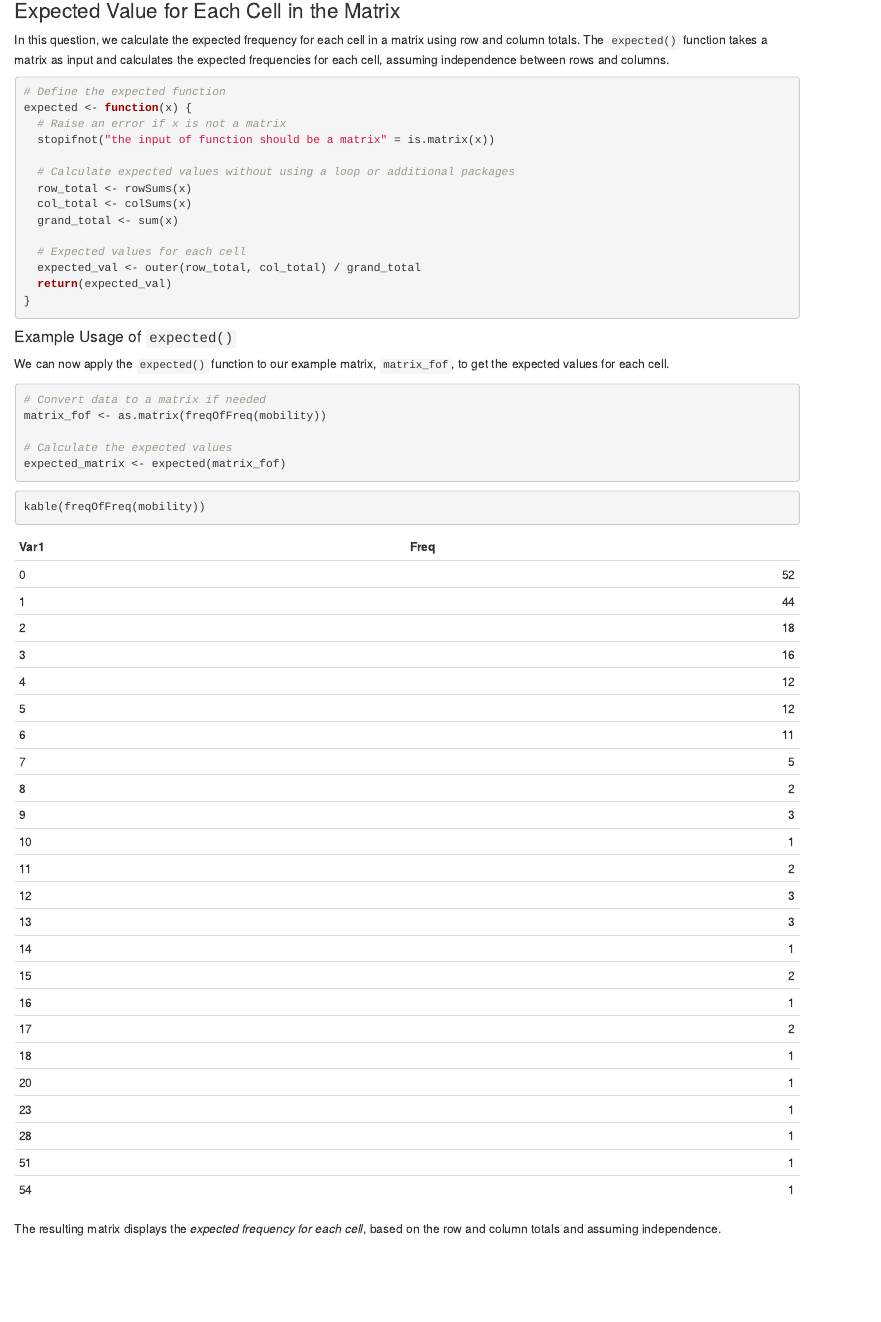
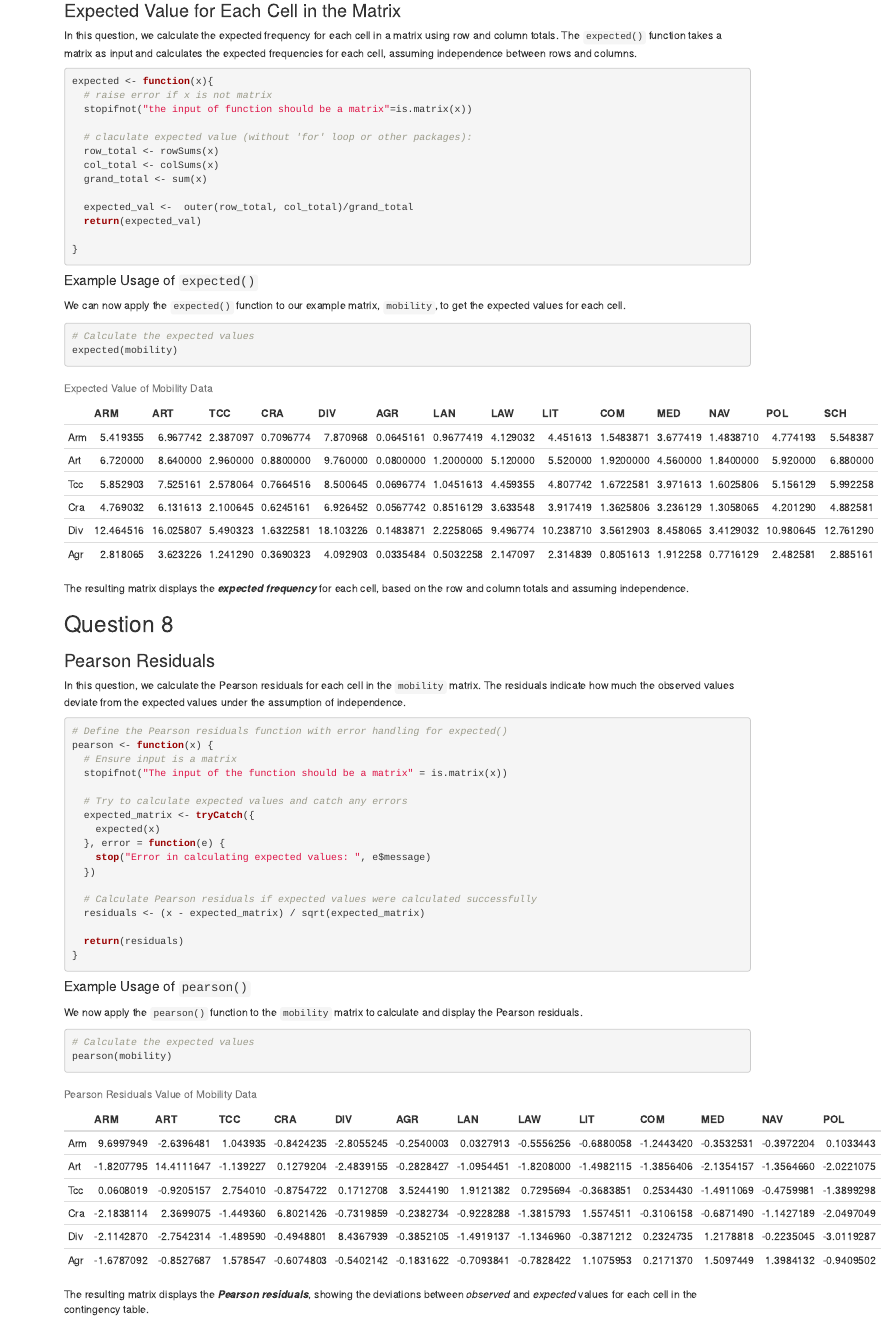
Before and after one commit to sayashm/RHW2024, an R Markdown document (HomeWork2024_Sajjad_Ayashm.Rmd): the page in a window 1100 px wide, from 3610 px down before the commit and from 3160 px down after it, so that both start at the same text. Rendered offline with R 4.5, knitr and Pandoc, with nearby package versions.

Commit message:
Edit Question 7 Solve Question 8

````diff
--- a/HomeWork2024_Sajjad_Ayashm.Rmd
+++ b/HomeWork2024_Sajjad_Ayashm.Rmd
@@ -174,33 +174,67 @@ The calculated mean of the frequency of frequencies is `r mean_fof`, and the var
 In this question, we calculate the expected frequency for each cell in a matrix using row and column totals. The `expected()` function takes a matrix as input and calculates the expected frequencies for each cell, assuming independence between rows and columns.
 
 ```{r eval=TRUE}
-# Define the expected function
-expected <- function(x) {
-  # Raise an error if x is not a matrix
-  stopifnot("the input of function should be a matrix" = is.matrix(x))
+expected <- function(x){
+  # raise error if x is not matrix
+  stopifnot("the input of function should be a matrix"=is.matrix(x))
 
-  # Calculate expected values without using a loop or additional packages
+  # claculate expected value (without 'for' loop or other packages):
   row_total <- rowSums(x)
   col_total <- colSums(x)
   grand_total <- sum(x)
 
-  # Expected values for each cell
-  expected_val <- outer(row_total, col_total) / grand_total
+  expected_val <-  outer(row_total, col_total)/grand_total
   return(expected_val)
+
 }
 ```
 
 #### Example Usage of `expected()`
-We can now apply the `expected()` function to our example matrix, `matrix_fof`, to get the expected values for each cell.
+We can now apply the `expected()` function to our example matrix, `mobility`, to get the expected values for each cell.
 
-```{r eval=TRUE}
-# Convert data to a matrix if needed
-matrix_fof <- as.matrix(freqOfFreq(mobility))
+```{r eval=FALSE}
+# Calculate the expected values
+expected(mobility)
+```
+```{r echo = FALSE}
+kable(head(expected(mobility)), caption = "Expected Value of Mobility Data")
+```
+The resulting matrix displays the ***expected frequency*** for each cell, based on the row and column totals and assuming independence.
 
+## Question 8
+### Pearson Residuals
+
+In this question, we calculate the Pearson residuals for each cell in the `mobility` matrix. The residuals indicate how much the observed values deviate from the expected values under the assumption of independence.
+
+```{r}
+# Define the Pearson residuals function with error handling for expected()
+pearson <- function(x) {
+  # Ensure input is a matrix
+  stopifnot("The input of the function should be a matrix" = is.matrix(x))
+
+  # Try to calculate expected values and catch any errors
+  expected_matrix <- tryCatch({
+    expected(x)
+  }, error = function(e) {
+    stop("Error in calculating expected values: ", e$message)
+  })
+
+  # Calculate Pearson residuals if expected values were calculated successfully
+  residuals <- (x - expected_matrix) / sqrt(expected_matrix)
+
+  return(residuals)
+}
+```
+
+#### Example Usage of `pearson()`
+
+We now apply the `pearson()` function to the `mobility` matrix to calculate and display the Pearson residuals.
+
+```{r eval=FALSE}
 # Calculate the expected values
-expected_matrix <- expected(matrix_fof)
+pearson(mobility)
 ```
-```{r}
-kable(freqOfFreq(mobility))
+```{r echo = FALSE}
+kable(head(pearson(mobility)), caption = "Pearson Residuals Value of Mobility Data")
 ```
-The resulting matrix displays the *expected frequency for each cell*, based on the row and column totals and assuming independence.
+The resulting matrix displays the ***Pearson residuals***, showing the deviations between *observed* and *expected* values for each cell in the contingency table.
````
Also changed, not shown: RHW2024_Sajjad_Ayashm.R (+8 -0 lines), HomeWork2024_Sajjad_Ayashm.html.
